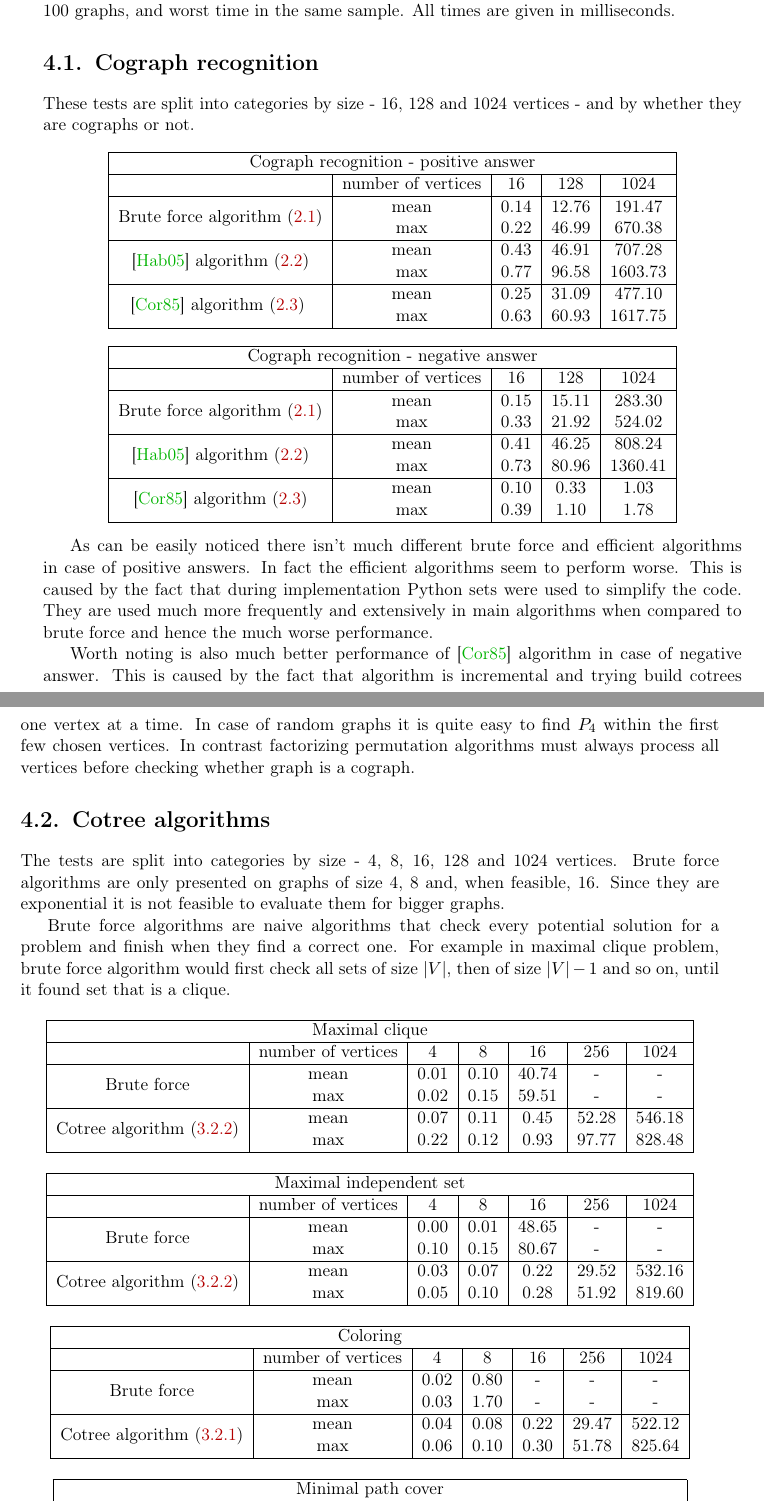
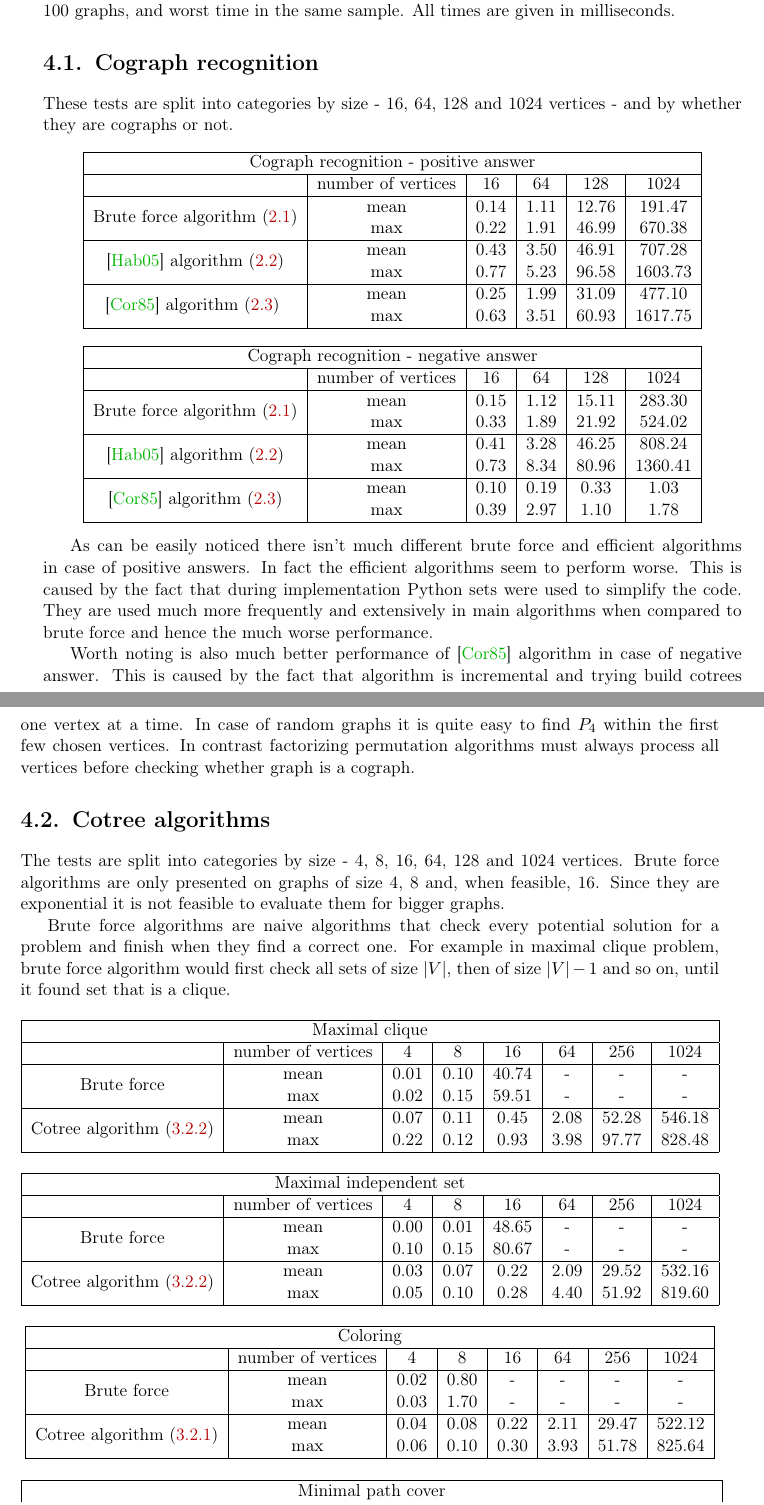
Before and after one commit to marcin-serwin/cographs, a LaTeX thesis (paper/main.tex, which reads paper/body/40-experiments.tex): two parts of pages 32 and 33 of 35, joined at a grey line, cut so that both start at the same text. Compiled offline with pdfLaTeX.

Commit message:
Add 64 vertices graphs to experiments

```diff
--- a/paper/body/40-experiments.tex
+++ b/paper/body/40-experiments.tex
@@ -4,44 +4,44 @@
 All aforementioned algorithms were implemented in Python and are available at \url{https://github.com/marcin-serwin/cographs}. In this chapter we will compare the experimental execution times of cograph recognition algorithms and compare algorithms operating on cotrees to brute force algorithms for general graphs. Times are presented as average over a sample of 100 graphs, and worst time in the same sample. All times are given in milliseconds.
 
 \section{Cograph recognition}
-These tests are split into categories by size - 16, 128 and 1024 vertices - and by whether they are cographs or not.
+These tests are split into categories by size - 16, 64, 128 and 1024 vertices - and by whether they are cographs or not.
 
 \begin{center}
 
-    \begin{tabular}{ |c|c|c|c|c|}
+    \begin{tabular}{ |c|c|c|c|c|c|}
         \hline
-        \multicolumn{5}{|c|}{Cograph recognition - positive answer}                                                 \\
+        \multicolumn{6}{|c|}{Cograph recognition - positive answer}                                                        \\
         \hline
-                                                                      & number of vertices & 16   & 128   & 1024    \\
+                                                                      & number of vertices & 16   & 64   & 128   & 1024    \\
         \hline
-        \multirow{2}{*}{Brute force algorithm (\ref{20.5-brute})}     & mean               & 0.14 & 12.76 & 191.47  \\
-                                                                      & max                & 0.22 & 46.99 & 670.38  \\
+        \multirow{2}{*}{Brute force algorithm (\ref{20.5-brute})}     & mean               & 0.14 & 1.11 & 12.76 & 191.47  \\
+                                                                      & max                & 0.22 & 1.91 & 46.99 & 670.38  \\
         \hline
-        \multirow{2}{*}{\cite{habib} algorithm (\ref{21-habib})}      & mean               & 0.43 & 46.91 & 707.28  \\
-                                                                      & max                & 0.77 & 96.58 & 1603.73 \\
+        \multirow{2}{*}{\cite{habib} algorithm (\ref{21-habib})}      & mean               & 0.43 & 3.50 & 46.91 & 707.28  \\
+                                                                      & max                & 0.77 & 5.23 & 96.58 & 1603.73 \\
         \hline
-        \multirow{2}{*}{\cite{corneil} algorithm (\ref{22-corneil}) } & mean               & 0.25 & 31.09 & 477.10  \\
-                                                                      & max                & 0.63 & 60.93 & 1617.75 \\
+        \multirow{2}{*}{\cite{corneil} algorithm (\ref{22-corneil}) } & mean               & 0.25 & 1.99 & 31.09 & 477.10  \\
+                                                                      & max                & 0.63 & 3.51 & 60.93 & 1617.75 \\
         \hline
     \end{tabular}
 \end{center}
 
 \begin{center}
 
-    \begin{tabular}{ |c|c|c|c|c|}
+    \begin{tabular}{ |c|c|c|c|c|c|}
         \hline
-        \multicolumn{5}{|c|}{Cograph recognition - negative answer}                                                \\
+        \multicolumn{6}{|c|}{Cograph recognition - negative answer}                                                       \\
         \hline
-                                                                     & number of vertices & 16   & 128   & 1024    \\
+                                                                     & number of vertices & 16   & 64   & 128   & 1024    \\
         \hline
-        \multirow{2}{*}{Brute force algorithm (\ref{20.5-brute})}    & mean               & 0.15 & 15.11 & 283.30  \\
-                                                                     & max                & 0.33 & 21.92 & 524.02  \\
+        \multirow{2}{*}{Brute force algorithm (\ref{20.5-brute})}    & mean               & 0.15 & 1.12 & 15.11 & 283.30  \\
+                                                                     & max                & 0.33 & 1.89 & 21.92 & 524.02  \\
         \hline
-        \multirow{2}{*}{\cite{habib} algorithm (\ref{21-habib})}     & mean               & 0.41 & 46.25 & 808.24  \\
-                                                                     & max                & 0.73 & 80.96 & 1360.41 \\
+        \multirow{2}{*}{\cite{habib} algorithm (\ref{21-habib})}     & mean               & 0.41 & 3.28 & 46.25 & 808.24  \\
+                                                                     & max                & 0.73 & 8.34 & 80.96 & 1360.41 \\
         \hline
-        \multirow{2}{*}{\cite{corneil} algorithm (\ref{22-corneil})} & mean               & 0.10 & 0.33  & 1.03    \\
-                                                                     & max                & 0.39 & 1.10  & 1.78    \\
+        \multirow{2}{*}{\cite{corneil} algorithm (\ref{22-corneil})} & mean               & 0.10 & 0.19 & 0.33  & 1.03    \\
+                                                                     & max                & 0.39 & 2.97 & 1.10  & 1.78    \\
 
         \hline
     \end{tabular}
@@ -53,65 +53,65 @@ Worth noting is also much better performance of \cite{corneil} algorithm in case
 
 \section{Cotree algorithms}
 
-The tests are split into categories by size - 4, 8, 16, 128 and 1024  vertices. Brute force algorithms are only presented on graphs of size 4, 8 and, when feasible, 16. Since they are exponential it is not feasible to evaluate them for bigger graphs.
+The tests are split into categories by size - 4, 8, 16, 64, 128 and 1024 vertices. Brute force algorithms are only presented on graphs of size 4, 8 and, when feasible, 16. Since they are exponential it is not feasible to evaluate them for bigger graphs.
 
 Brute force algorithms are naive algorithms that check every potential solution for a problem and finish when they find a correct one. For example in maximal clique problem, brute force algorithm would first check all sets of size $\abs{V}$, then of size $\abs{V}-1$ and so on, until it found set that is a clique.
 
 \begin{center}
-    \begin{tabular}{|c|c|c|c|c|c|c|}
+    \begin{tabular}{|c|c|c|c|c|c|c|c|}
         \hline
-        \multicolumn{7}{|c|}{Maximal clique}                                                                          \\
+        \multicolumn{8}{|c|}{Maximal clique}                                                                                 \\
         \hline
-                                                          & number of vertices & 4    & 8    & 16    & 256   & 1024   \\
+                                                          & number of vertices & 4    & 8    & 16    & 64   & 256   & 1024   \\
         \hline
 
-        \multirow{2}{*}{Brute force}                      & mean               & 0.01 & 0.10 & 40.74 & -     & -      \\
-                                                          & max                & 0.02 & 0.15 & 59.51 & -     & -      \\
+        \multirow{2}{*}{Brute force}                      & mean               & 0.01 & 0.10 & 40.74 & -    & -     & -      \\
+                                                          & max                & 0.02 & 0.15 & 59.51 & -    & -     & -      \\
         \hline
-        \multirow{2}{*}{Cotree algorithm (\ref{32-cliq})} & mean               & 0.07 & 0.11 & 0.45  & 52.28 & 546.18 \\
-                                                          & max                & 0.22 & 0.12 & 0.93  & 97.77 & 828.48 \\
+        \multirow{2}{*}{Cotree algorithm (\ref{32-cliq})} & mean               & 0.07 & 0.11 & 0.45  & 2.08 & 52.28 & 546.18 \\
+                                                          & max                & 0.22 & 0.12 & 0.93  & 3.98 & 97.77 & 828.48 \\
         \hline
     \end{tabular}
 \end{center}
 
 
 \begin{center}
-    \begin{tabular}{|c|c|c|c|c|c|c|}
+    \begin{tabular}{|c|c|c|c|c|c|c|c|}
         \hline
-        \multicolumn{7}{|c|}{Maximal independent set}                                                                 \\
+        \multicolumn{8}{|c|}{Maximal independent set}                                                                        \\
         \hline
-                                                          & number of vertices & 4    & 8    & 16    & 256   & 1024   \\
+                                                          & number of vertices & 4    & 8    & 16    & 64   & 256   & 1024   \\
         \hline
 
-        \multirow{2}{*}{Brute force}                      & mean               & 0.00 & 0.01 & 48.65 & -     & -      \\
-                                                          & max                & 0.10 & 0.15 & 80.67 & -     & -      \\
+        \multirow{2}{*}{Brute force}                      & mean               & 0.00 & 0.01 & 48.65 & -    & -     & -      \\
+                                                          & max                & 0.10 & 0.15 & 80.67 & -    & -     & -      \\
         \hline
-        \multirow{2}{*}{Cotree algorithm (\ref{32-cliq})} & mean               & 0.03 & 0.07 & 0.22  & 29.52 & 532.16 \\
-                                                          & max                & 0.05 & 0.10 & 0.28  & 51.92 & 819.60 \\
+        \multirow{2}{*}{Cotree algorithm (\ref{32-cliq})} & mean               & 0.03 & 0.07 & 0.22  & 2.09 & 29.52 & 532.16 \\
+                                                          & max                & 0.05 & 0.10 & 0.28  & 4.40 & 51.92 & 819.60 \\
         \hline
     \end{tabular}
 \end{center}
 
 
 \begin{center}
-    \begin{tabular}{|c|c|c|c|c|c|c|}
+    \begin{tabular}{|c|c|c|c|c|c|c|c|}
         \hline
-        \multicolumn{7}{|c|}{Coloring}                                                                                   \\
+        \multicolumn{8}{|c|}{Coloring}                                                                                          \\
         \hline
-                                                              & number of vertices & 4    & 8    & 16   & 256   & 1024   \\
+                                                              & number of vertices & 4    & 8    & 16   & 64   & 256   & 1024   \\
         \hline
 
-        \multirow{2}{*}{Brute force}                          & mean               & 0.02 & 0.80 & -    & -     & -      \\
-                                                              & max                & 0.03 & 1.70 & -    & -     & -      \\
+        \multirow{2}{*}{Brute force}                          & mean               & 0.02 & 0.80 & -    & -    & -     & -      \\
+                                                              & max                & 0.03 & 1.70 & -    & -    & -     & -      \\
         \hline
-        \multirow{2}{*}{Cotree algorithm (\ref{32-coloring})} & mean               & 0.04 & 0.08 & 0.22 & 29.47 & 522.12 \\
-                                                              & max                & 0.06 & 0.10 & 0.30 & 51.78 & 825.64 \\
+        \multirow{2}{*}{Cotree algorithm (\ref{32-coloring})} & mean               & 0.04 & 0.08 & 0.22 & 2.11 & 29.47 & 522.12 \\
+                                                              & max                & 0.06 & 0.10 & 0.30 & 3.93 & 51.78 & 825.64 \\
         \hline
     \end{tabular}
 \end{center}
 
 \begin{center}
-    \begin{tabular}{|c|c|c|c|c|c|c|}
+    \begin{tabular}{|c|c|c|c|c|c|c|c|}
         \hline
-        \multicolumn{7}{|c|}{Minimal path cover}                                                                       \\
+        \multicolumn{8}{|c|}{Minimal path cover}                                                                                \\
         \hline
```
Also changed, not shown: paper/body/40-experiments.tex (10 more changed lines), 1 other file.
